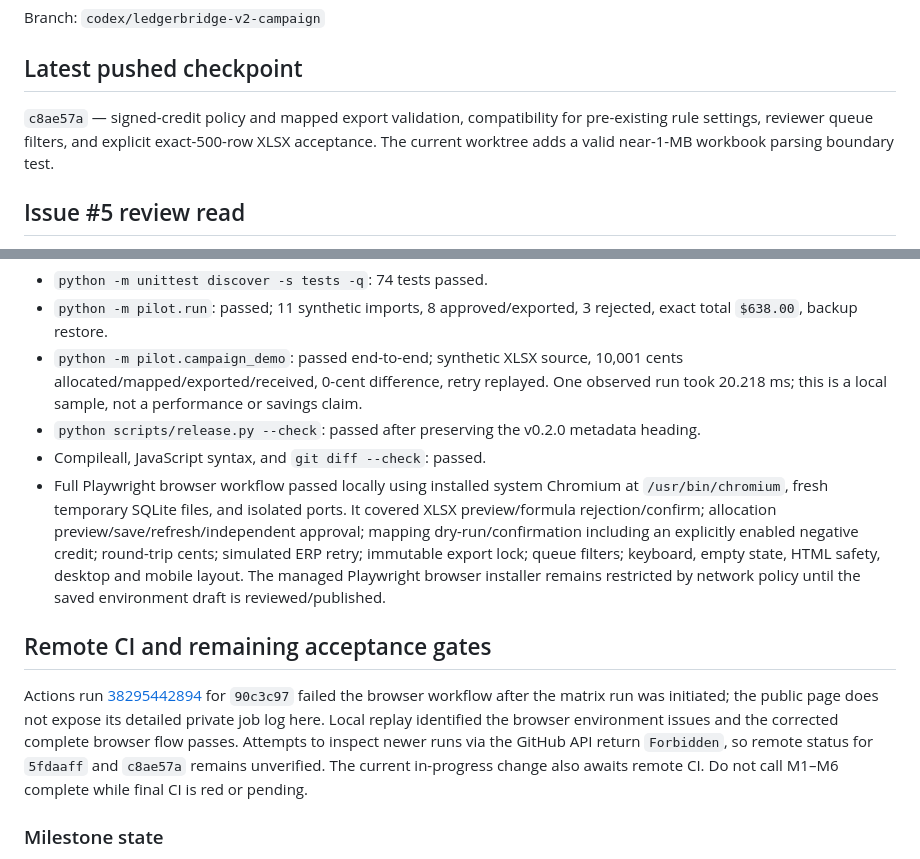
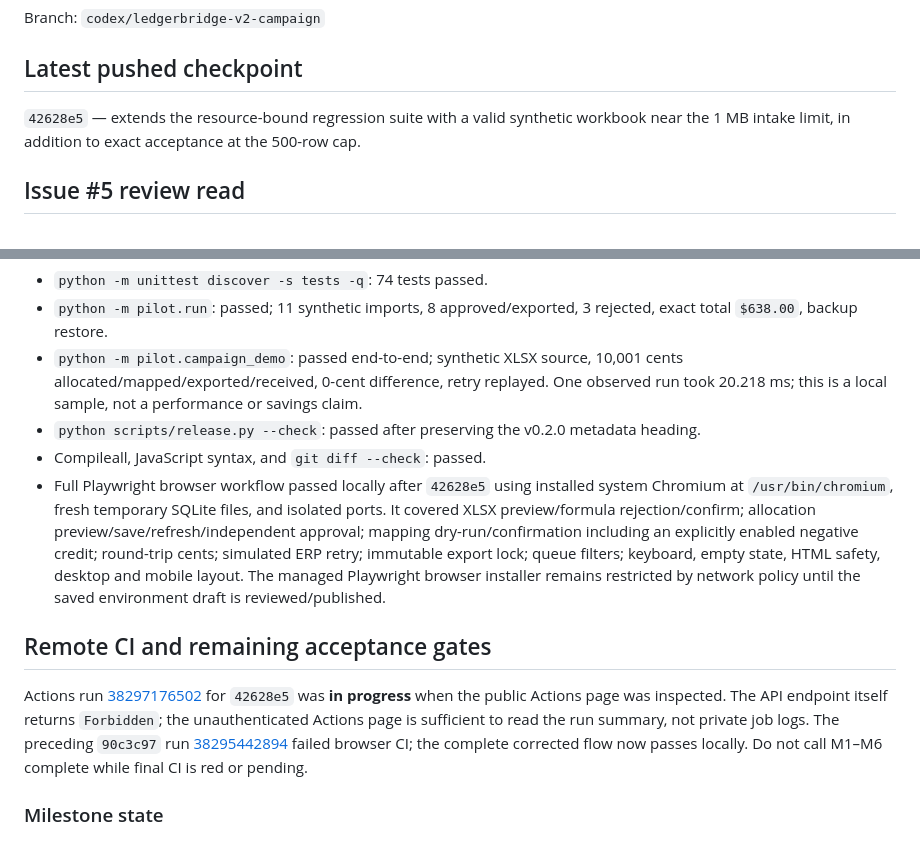
Before and after one commit to badmrfrosty313/LedgerBridge, a Markdown page: docs/CAMPAIGN_STATUS.md, 2 parts joined by grey strips. Rendered like a GitHub page.

Commit message:
Record final local resource-bound verification

```diff
--- a/docs/CAMPAIGN_STATUS.md
+++ b/docs/CAMPAIGN_STATUS.md
@@ -4,7 +4,7 @@ Branch: `codex/ledgerbridge-v2-campaign`
 
 ## Latest pushed checkpoint
 
-`c8ae57a` — signed-credit policy and mapped export validation, compatibility for pre-existing rule settings, reviewer queue filters, and explicit exact-500-row XLSX acceptance. The current worktree adds a valid near-1-MB workbook parsing boundary test.
+`42628e5` — extends the resource-bound regression suite with a valid synthetic workbook near the 1 MB intake limit, in addition to exact acceptance at the 500-row cap.
 
 ## Issue #5 review read
 
@@ -17,11 +17,11 @@ The latest public Issue #5 architecture review comment is [6130205816](https://g
 - `python -m pilot.campaign_demo`: passed end-to-end; synthetic XLSX source, 10,001 cents allocated/mapped/exported/received, 0-cent difference, retry replayed. One observed run took 20.218 ms; this is a local sample, not a performance or savings claim.
 - `python scripts/release.py --check`: passed after preserving the v0.2.0 metadata heading.
 - Compileall, JavaScript syntax, and `git diff --check`: passed.
-- Full Playwright browser workflow passed locally using installed system Chromium at `/usr/bin/chromium`, fresh temporary SQLite files, and isolated ports. It covered XLSX preview/formula rejection/confirm; allocation preview/save/refresh/independent approval; mapping dry-run/confirmation including an explicitly enabled negative credit; round-trip cents; simulated ERP retry; immutable export lock; queue filters; keyboard, empty state, HTML safety, desktop and mobile layout. The managed Playwright browser installer remains restricted by network policy until the saved environment draft is reviewed/published.
+- Full Playwright browser workflow passed locally after `42628e5` using installed system Chromium at `/usr/bin/chromium`, fresh temporary SQLite files, and isolated ports. It covered XLSX preview/formula rejection/confirm; allocation preview/save/refresh/independent approval; mapping dry-run/confirmation including an explicitly enabled negative credit; round-trip cents; simulated ERP retry; immutable export lock; queue filters; keyboard, empty state, HTML safety, desktop and mobile layout. The managed Playwright browser installer remains restricted by network policy until the saved environment draft is reviewed/published.
 
 ## Remote CI and remaining acceptance gates
 
-Actions run [38295442894](https://github.com/badmrfrosty313/LedgerBridge/actions/runs/38295442894) for `90c3c97` failed the browser workflow after the matrix run was initiated; the public page does not expose its detailed private job log here. Local replay identified the browser environment issues and the corrected complete browser flow passes. Attempts to inspect newer runs via the GitHub API return `Forbidden`, so remote status for `5fdaaff` and `c8ae57a` remains unverified. The current in-progress change also awaits remote CI. Do not call M1–M6 complete while final CI is red or pending.
+Actions run [38297176502](https://github.com/badmrfrosty313/LedgerBridge/actions/runs/38297176502) for `42628e5` was **in progress** when the public Actions page was inspected. The API endpoint itself returns `Forbidden`; the unauthenticated Actions page is sufficient to read the run summary, not private job logs. The preceding `90c3c97` run [38295442894](https://github.com/badmrfrosty313/LedgerBridge/actions/runs/38295442894) failed browser CI; the complete corrected flow now passes locally. Do not call M1–M6 complete while final CI is red or pending.
 
 ### Milestone state
 
```
